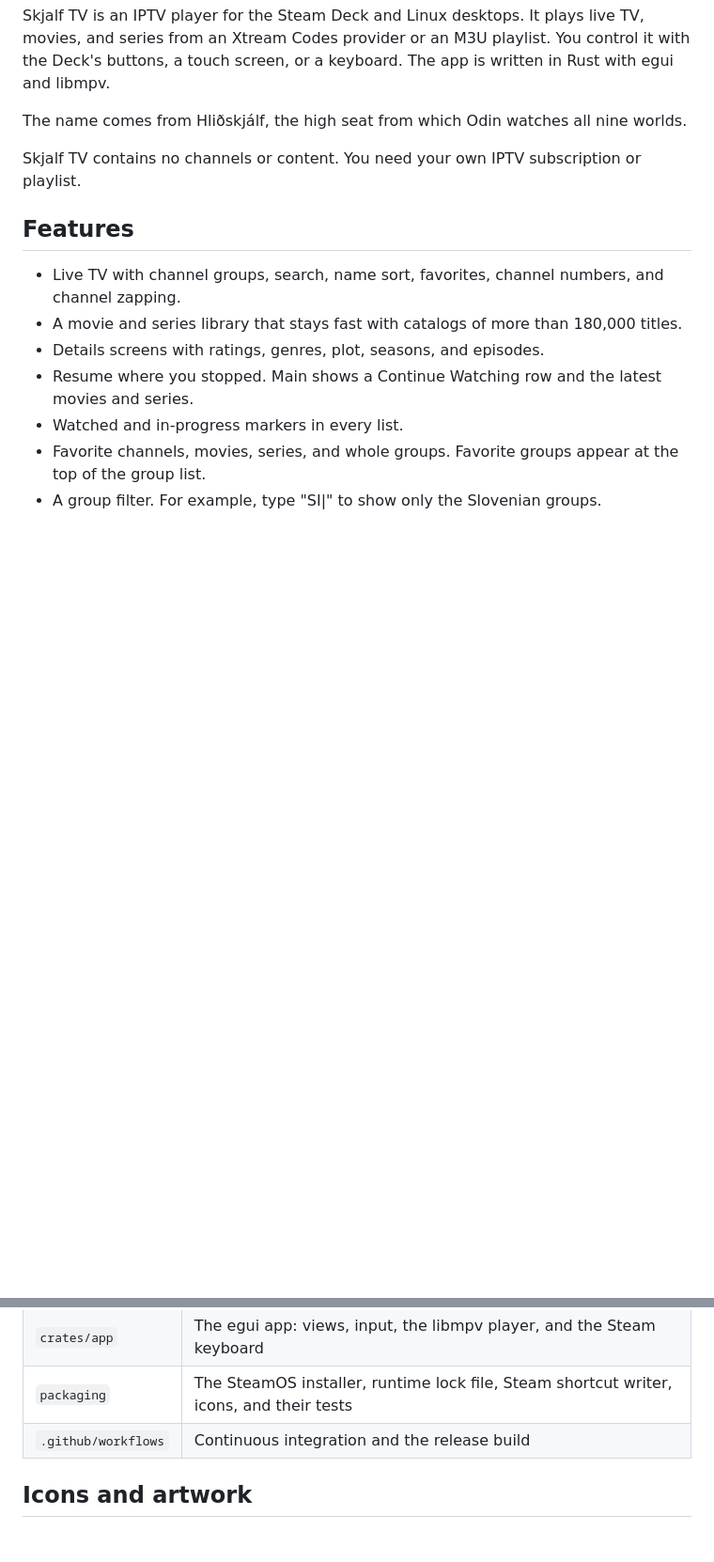
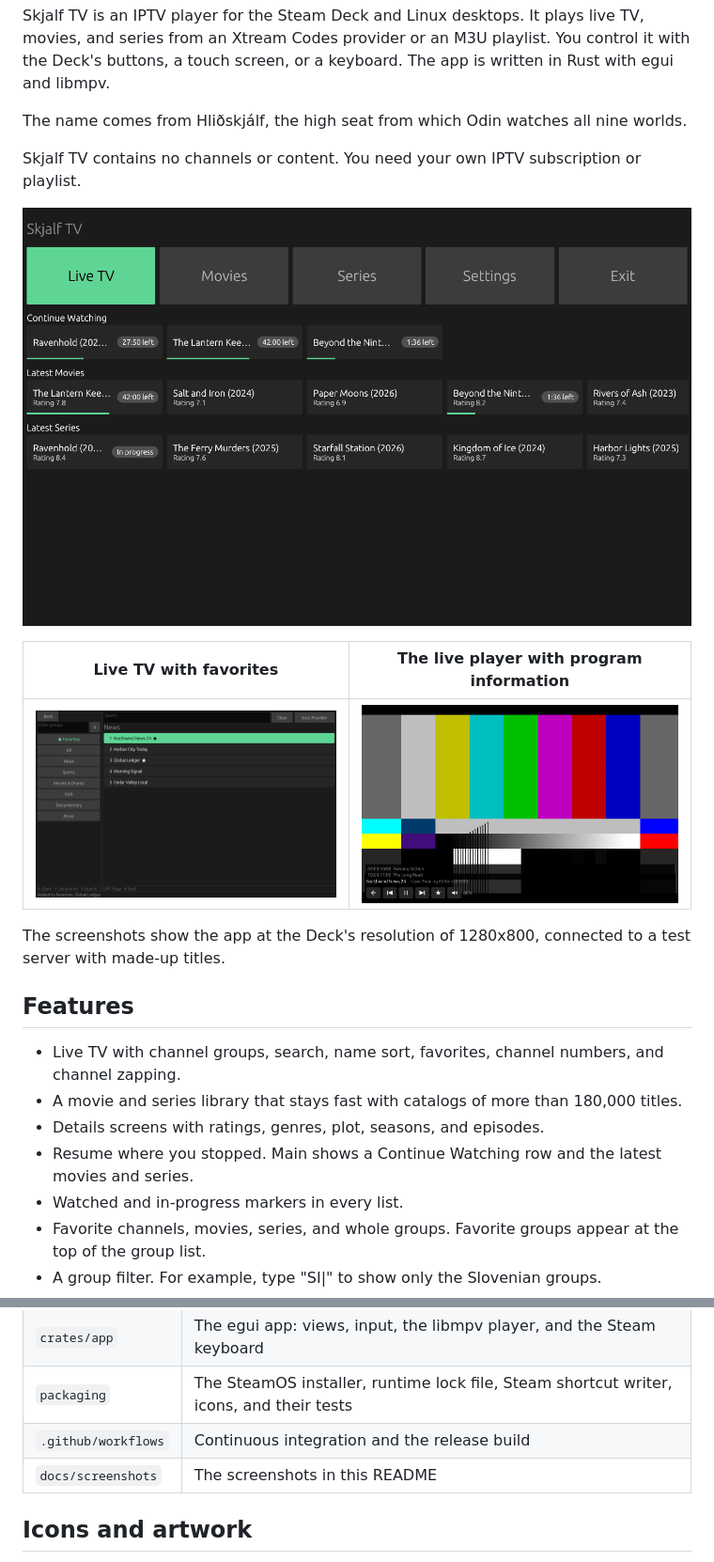
Before and after one commit to bikemazzell/skjalf-tv, a Markdown page: README.md, 2 parts joined by grey strips. Shown at 94% size. GitHub-like rendering; pictures changed too: docs/screenshots/home.png (added), docs/screenshots/live-tv.png (added), docs/screenshots/player.png (added); blank space fills up the shorter version.

Commit message:
Add screenshots to the README
The main screen, Live TV with favorites, and the live player, captured
at 1280x800 against a test server with made-up titles.

```diff
--- a/README.md
+++ b/README.md
@@ -7,6 +7,14 @@ Skjalf TV is an IPTV player for the Steam Deck and Linux desktops. It plays live
 The name comes from Hliðskjálf, the high seat from which Odin watches all nine worlds.
 
 Skjalf TV contains no channels or content. You need your own IPTV subscription or playlist.
+
+![The main screen with Continue Watching, Latest Movies, and Latest Series](docs/screenshots/home.png)
+
+| Live TV with favorites | The live player with program information |
+|---|---|
+| ![Live TV channel list](docs/screenshots/live-tv.png) | ![Live player with the transport bar](docs/screenshots/player.png) |
+
+The screenshots show the app at the Deck's resolution of 1280x800, connected to a test server with made-up titles.
 
 ## Features
 
@@ -152,6 +160,7 @@ Tests never start the real Steam client. To check this, put a fake `steam` scrip
 | `crates/app` | The egui app: views, input, the libmpv player, and the Steam keyboard |
 | `packaging` | The SteamOS installer, runtime lock file, Steam shortcut writer, icons, and their tests |
 | `.github/workflows` | Continuous integration and the release build |
+| `docs/screenshots` | The screenshots in this README |
 
 ## Icons and artwork
 
```
